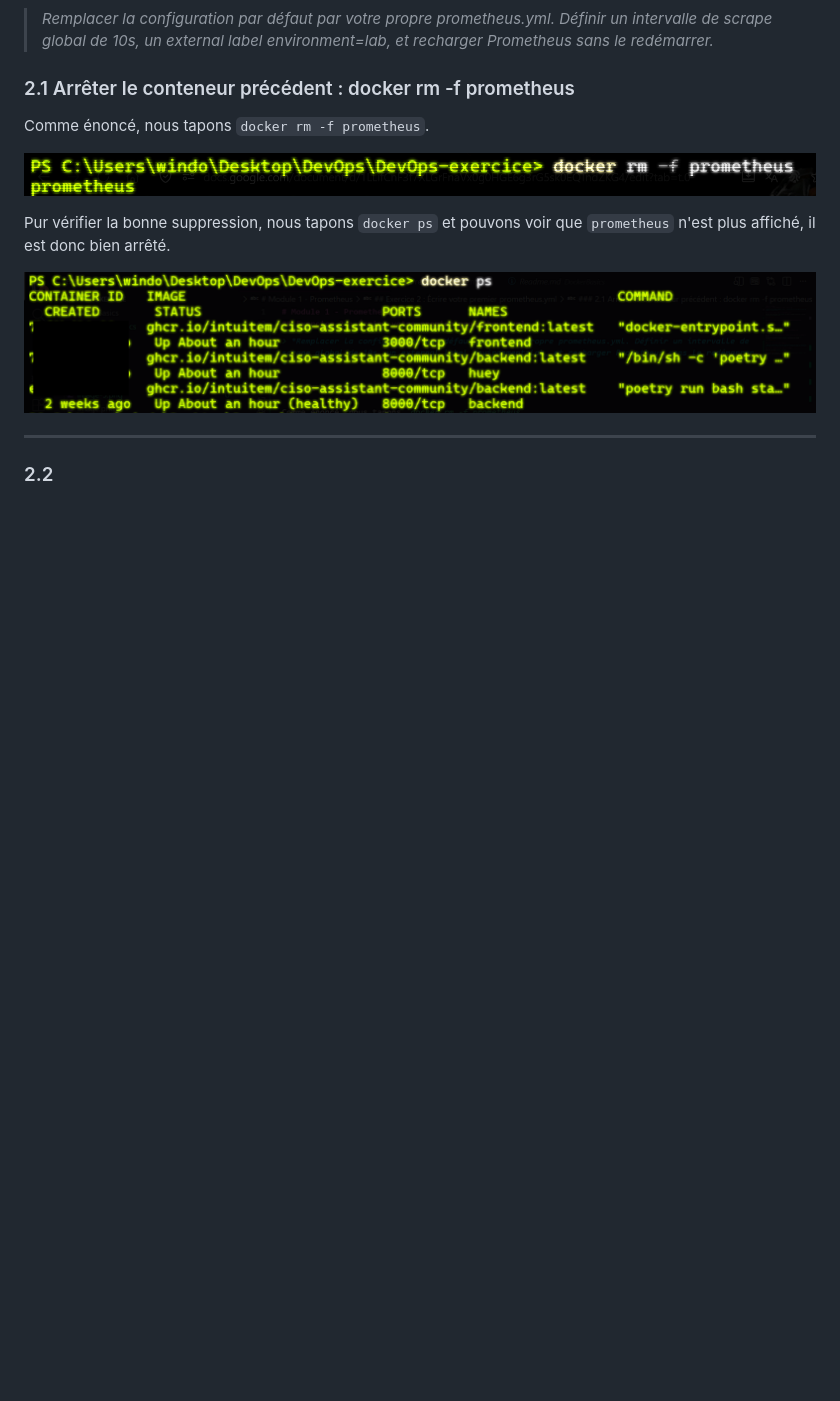
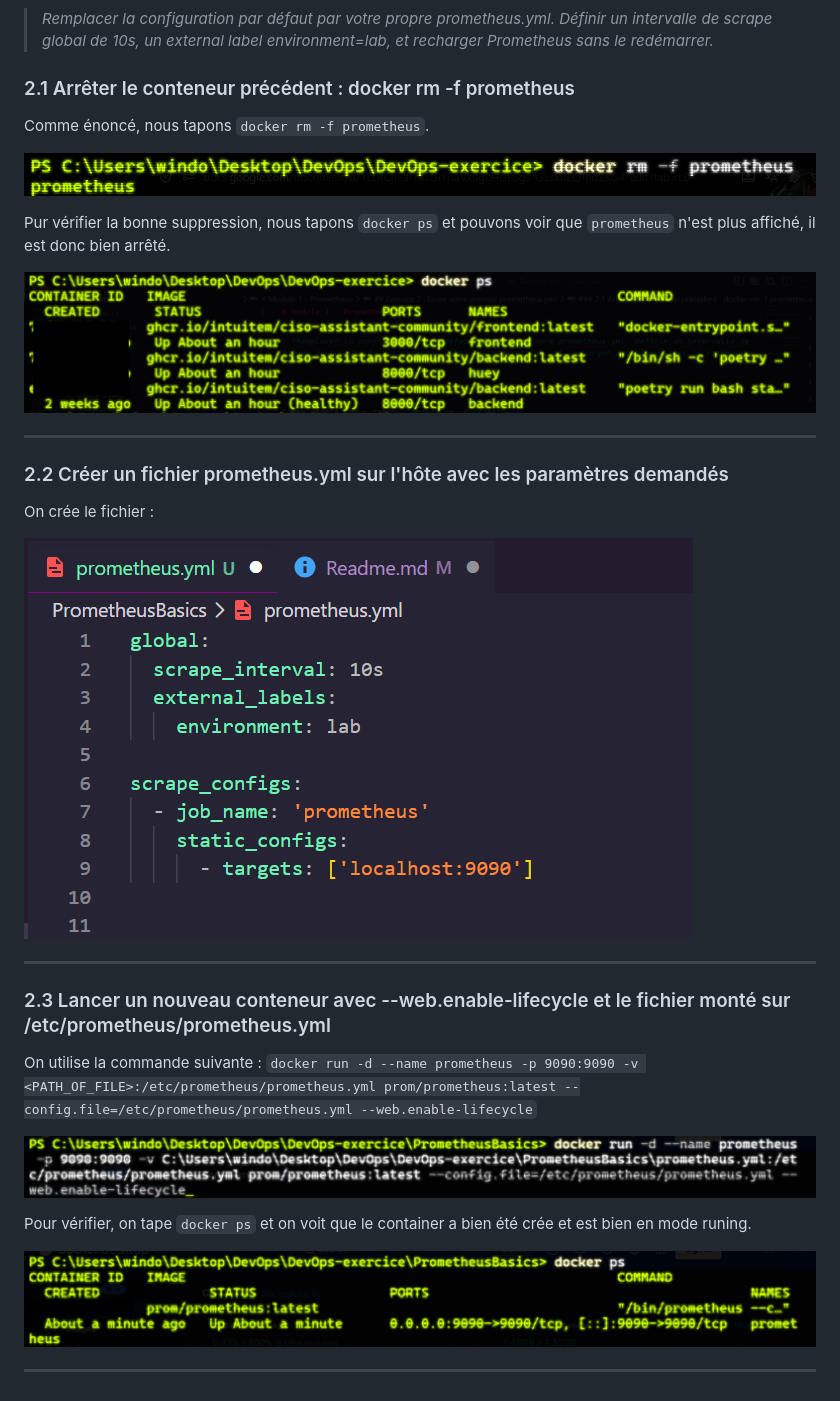
Before and after one commit to CarribeanPirat/DevOps-2026, a Markdown page: PrometheusBasics/Readme.md, the part around the change. Rendered like a GitHub page; pictures changed too: PrometheusBasics/image-10.png (added), PrometheusBasics/image-7.png (added), PrometheusBasics/image-9.png (added); blank space fills up the shorter version.

Commit message:
some progress

```diff
--- a/PrometheusBasics/Readme.md
+++ b/PrometheusBasics/Readme.md
@@ -55,4 +55,22 @@ Pur vérifier la bonne suppression, nous tapons `docker ps` et pouvons voir que
 
 ---
 
-### 2.2
+### 2.2 Créer un fichier prometheus.yml sur l'hôte avec les paramètres demandés
+
+On crée le fichier :
+
+![alt text](image-7.png)
+
+---
+
+### 2.3 Lancer un nouveau conteneur avec --web.enable-lifecycle et le fichier monté sur /etc/prometheus/prometheus.yml
+
+On utilise la commande suivante : `docker run -d --name prometheus -p 9090:9090 -v <PATH_OF_FILE>:/etc/prometheus/prometheus.yml prom/prometheus:latest --config.file=/etc/prometheus/prometheus.yml --web.enable-lifecycle`
+
+![alt text](image-9.png)
+
+Pour vérifier, on tape `docker ps` et on voit que le container a bien été crée et est bien en mode runing.
+
+![alt text](image-10.png)
+
+---
```
Also changed, not shown: PrometheusBasics/image-8.png (added), 1 other file.
